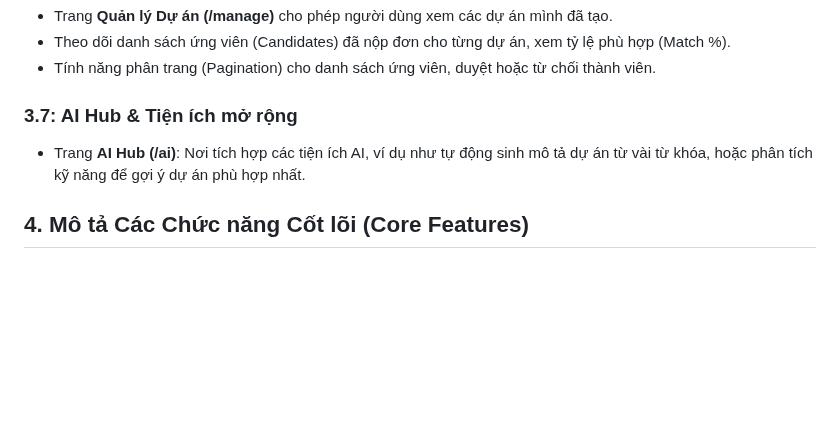
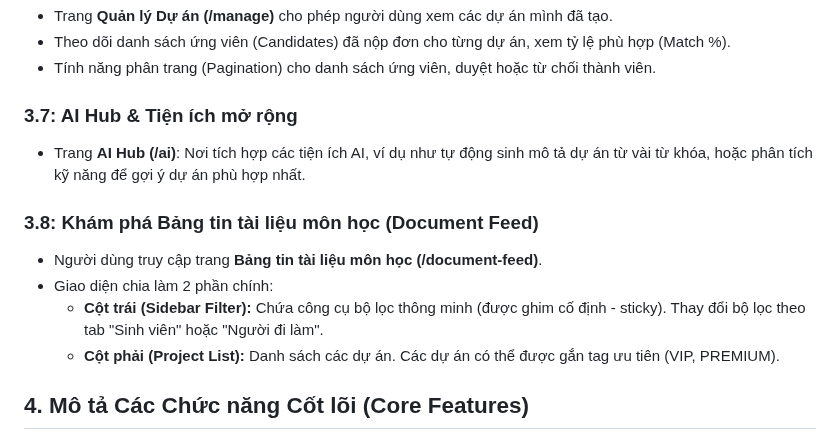
Before and after one commit to 4nlista/EXE101, a Markdown page: work_flow.md, the part around one of its changes. Drawn GitHub-style; blank space fills up the shorter version.

```diff
--- a/work_flow.md
+++ b/work_flow.md
@@ -62,6 +82,13 @@ Hệ thống phân chia người dùng thành 2 nhóm đối tượng chính v
 
 - Trang **AI Hub (/ai)**: Nơi tích hợp các tiện ích AI, ví dụ như tự động sinh mô tả dự án từ vài từ khóa, hoặc phân tích kỹ năng để gợi ý dự án phù hợp nhất.
 
+### 3.8: Khám phá Bảng tin tài liệu môn học (Document Feed)
+
+- Người dùng truy cập trang **Bảng tin tài liệu môn học (/document-feed)**.
+- Giao diện chia làm 2 phần chính:
+  - **Cột trái (Sidebar Filter):** Chứa công cụ bộ lọc thông minh (được ghim cố định - sticky). Thay đổi bộ lọc theo tab "Sinh viên" hoặc "Người đi làm".
+  - **Cột phải (Project List):** Danh sách các dự án. Các dự án có thể được gắn tag ưu tiên (VIP, PREMIUM).
+
 ## 4. Mô tả Các Chức năng Cốt lõi (Core Features)
 
 1. **Hệ thống Phân luồng UI/UX Thông minh:** Điều chỉnh động (dynamic rendering) các trường thông tin, form đăng bài, và bộ lọc dựa trên đối tượng mục tiêu.
```
Also changed, not shown: other parts of work_flow.md (+34 -14 lines), image/work_flow/1785233949600.png (added).
